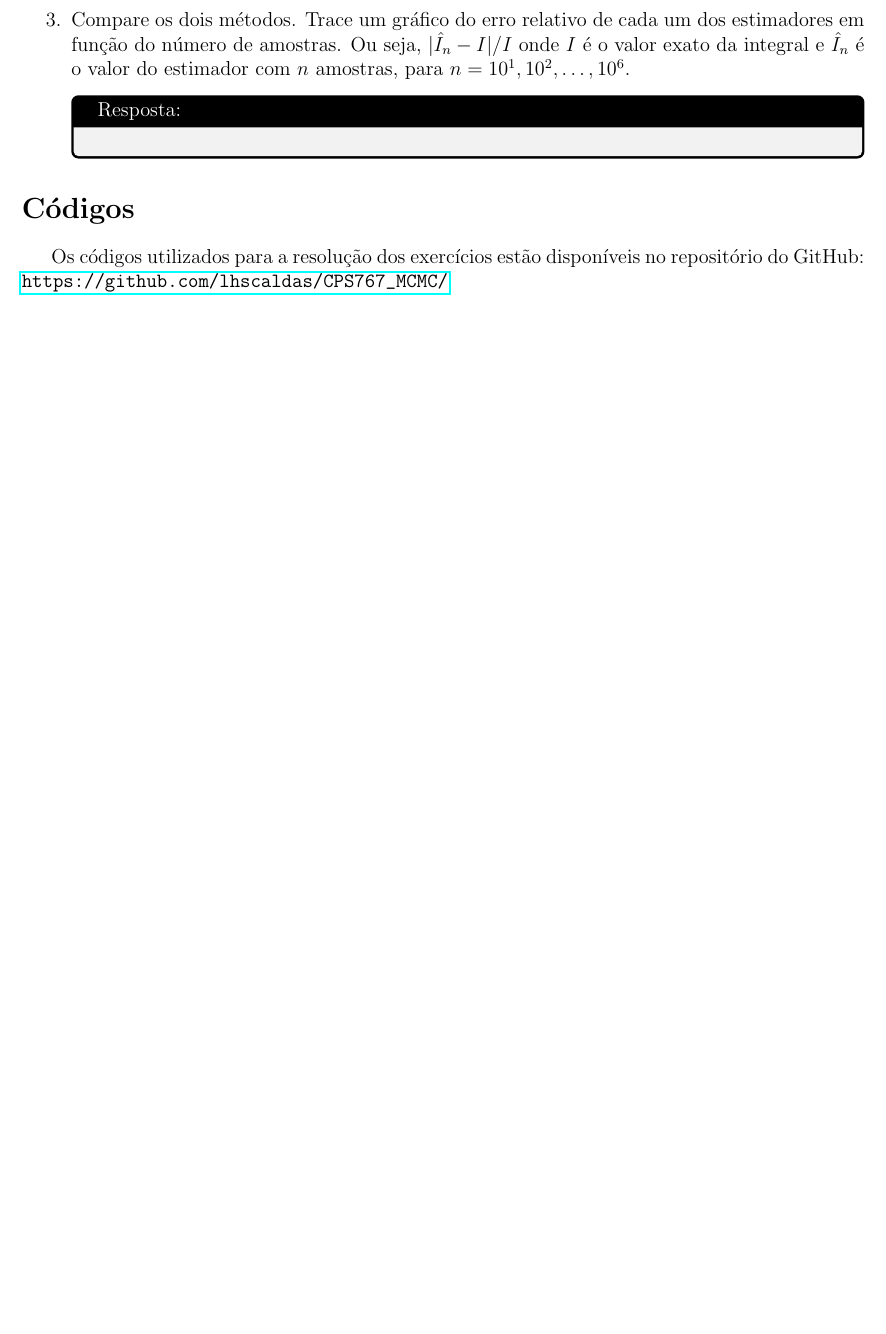
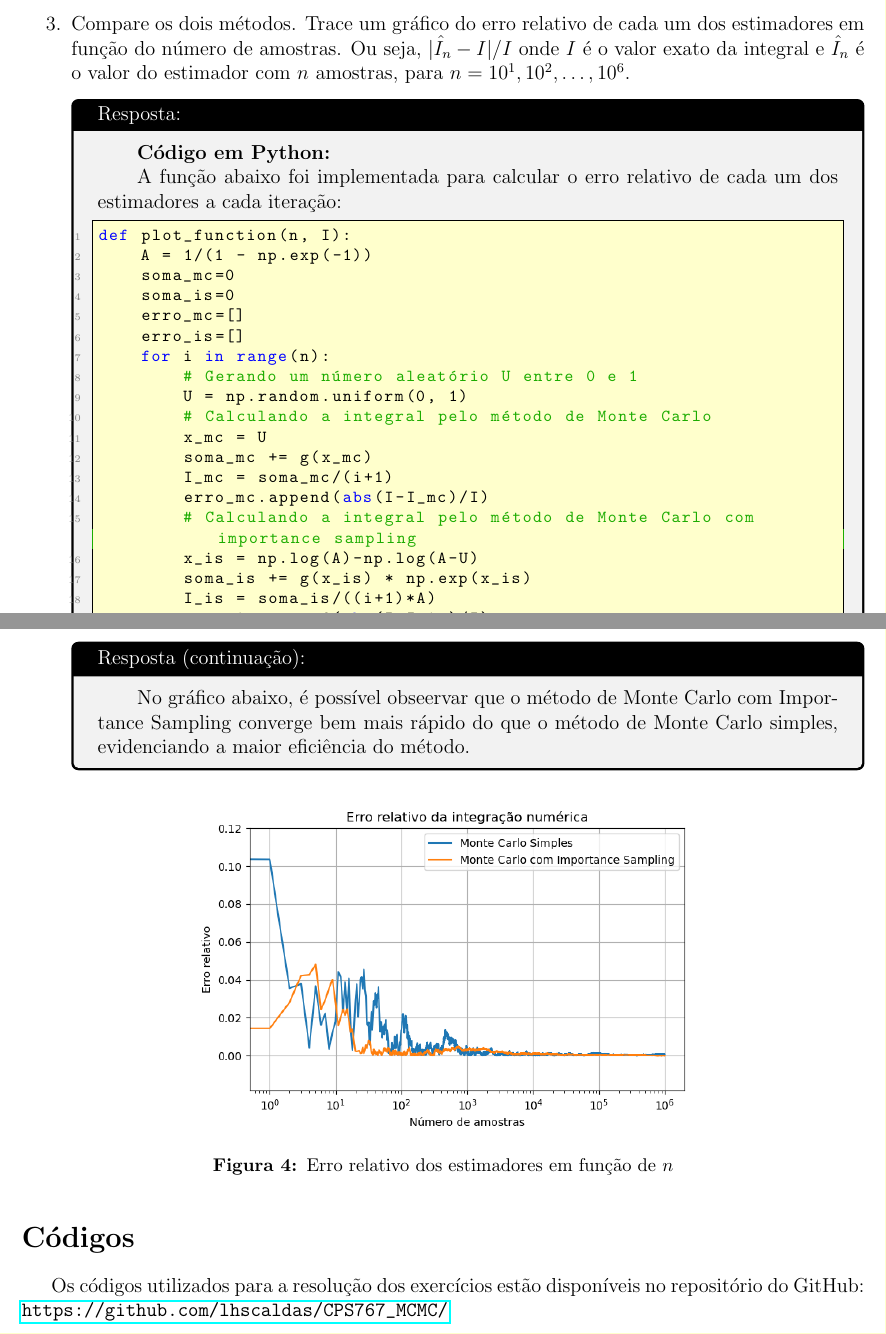
Before and after one commit to lhscaldas/CPS767_MCMC, a LaTeX document (Lista_2/lista_2.tex): part of page 17 of 17 before the commit and two parts of pages 20 and 21 of 21 after it, the two joined at a grey line, cut so that both start at the same text, the shorter picture padded with empty space. The pictures show the PDF file Lista_2/lista_2.pdf that the author committed with the source.

Commit message:
finalizado

```diff
--- a/Lista_2/lista_2.tex
+++ b/Lista_2/lista_2.tex
@@ -660,3 +662,4 @@ Considere a função $g(x) = e^{-x^2}$ e a integral de $g(x)$ no intervalo $[0,
 \begin{enumerate}
     \item Implemente um método de Monte Carlo simples para estimar o valor da integral.
     \begin{tcolorbox}[colframe=black, title=Resposta:]
+        \begin{itemize}
@@ -664,4 +672,39 @@ Considere a função $g(x) = e^{-x^2}$ e a integral de $g(x)$ no intervalo $[0,
+        E[g(X)] = \int_0^1 f_X(x)g(x) dx = \int_0^1 \frac{1}{1-0}g(x) dx = I
+        $$
+
+        Pelo método de Monte Carlo, temos, para $n \rightarrow \infty$ amostras:
+        $$
+        E[g(X)] \approx M_n = \frac{1}{n} \sum_{i=1}^n g(X_i)
+        $$
+        onde $M_n$ é a média amostral de $g(X)$ e $X_i$ é uma amostra de $X$.
+
+        Assim, para $n$ suficientemente grande, o estimador de $I$ é dado por:
+        $$
+        \hat{I}_n = \frac{1}{n} \sum_{i=1}^n g(X_i)
+        $$
+
+        \item \textbf{Código em Python:}
+        \begin{lstlisting}[language=Python]
+# Calculando a integral pelo Método de Monte Carlo
+def monte_carlo_integration(a, b, n):
+    soma=0
+    for i in range(n):
+        x = np.random.uniform(a, b)
+        y = g(x)
+        soma += y
+    return soma/n
+        \end{lstlisting}
+
+    O valor obtido para $n=10^3$ foi \underline{$\hat{I}_n = 0.759248$}. Para avaliar esse resultado, a integral também foi calculada pela Regra de Simpson, com  $n=10^6$, que retornou o valor $I =  0.746824$. O erro relativo foi de aproximadamente $1.66\%$, o que demonstra que o método de Monte Carlo é eficaz para estimar a integral, mesmo com um número relativamente pequeno de amostras.
+
+    \end{itemize}
     \end{tcolorbox}
+    \newpage
     \item Intuitivamente, muitas amostras de $g(x)$ vão ter valores muito baixos. Dessa forma, utilize Importance Sampling para melhorar a qualidade do estimador do valor da integral. Em particular, utilize a função de densidade $h(x) = Ae^{-x}$ definida em $[0, 1]$ onde $A$ é o valor da constante de normalização. Mostre como gerar amostras de $h(x)$.
     \begin{tcolorbox}[colframe=black, title=Resposta:]
+        \begin{itemize}
 
+        \item \textbf{Definição do estimador com \textit{Importance Sampling}:}
+
+        $$
+        E_h\left[\frac{g(X)}{h(X)}\right] = \int_0^1 \frac{g(x)}{h(x)} h(x) dx = \int_0^1 g(x) dx = I
@@ -669,7 +758,66 @@ Considere a função $g(x) = e^{-x^2}$ e a integral de $g(x)$ no intervalo $[0,
+        \begin{itemize}
+        \item \textbf{Código em Python:}
+
+        \begin{lstlisting}[language=Python]
+def is_integration(a, b, n):
+    A = 1/(1 - np.exp(-1))
+    soma=0
+    for i in range(n):
+        U = np.random.uniform(a, b)
+        x = np.log(A)-np.log(A-U)
+        soma += g(x) * np.exp(x)
+    return soma/(n*A)
+        \end{lstlisting}
+
+        O valor obtido para $n=10^3$ foi \underline{$\hat{I}_n = 0.744836$}. Para avaliar esse resultado, a integral também foi calculada pela Regra de Simpson, com  $n=10^6$, que retornou o valor $I =  0.746824$. O erro relativo foi de aproximadamente $0.27\%$, o que demonstra que o método de Monte Carlo com Importance Sampling também é eficaz para estimar a integral, mesmo com um número relativamente pequeno de amostras.
+        \end{itemize}
+    \end{tcolorbox}
+
     \item Compare os dois métodos. Trace um gráfico do erro relativo de cada um dos estimadores em função do número de amostras. Ou seja, $|\hat{I}_n - I|/I$ onde $I$ é o valor exato da integral e $\hat{I}_n$ é o valor do estimador com $n$ amostras, para $n = 10^1, 10^2, \dots, 10^6$.
     \begin{tcolorbox}[colframe=black, title=Resposta:]
 
+        \textbf{Código em Python:}
+
+        A função abaixo foi implementada para calcular o erro relativo de cada um dos estimadores a cada iteração:
+        \begin{lstlisting}[language=Python]
+def plot_function(n, I):
+    A = 1/(1 - np.exp(-1))
+    soma_mc=0
+    soma_is=0
+    erro_mc=[]
+    erro_is=[]
+    for i in range(n):
+        # Gerando um número aleatório U entre 0 e 1
+        U = np.random.uniform(0, 1)
+        # Calculando a integral pelo método de Monte Carlo
+        x_mc = U
+        soma_mc += g(x_mc)
+        I_mc = soma_mc/(i+1)
+        erro_mc.append(abs(I-I_mc)/I)
+        # Calculando a integral pelo método de Monte Carlo com importance sampling
+        x_is = np.log(A)-np.log(A-U)
+        soma_is += g(x_is) * np.exp(x_is)
+        I_is = soma_is/((i+1)*A)
+        erro_is.append(abs(I-I_is)/I)
+        \end{lstlisting}
+
     \end{tcolorbox}
+
+    \begin{tcolorbox}[colframe=black, title=Resposta (continuação):]
+        No gráfico abaixo, é possível obseervar que o método de Monte Carlo com Importance Sampling converge bem mais rápido do que o método de Monte Carlo simples, evidenciando a maior eficiência do método.
+    \end{tcolorbox}
+
+    \begin{figure}[H]
+        \centering
+        \includegraphics[width=0.6\textwidth]{q9.png}
+        \caption{Erro relativo dos estimadores em função de $n$}
+        \label{fig:erro_estimadores}
+    \end{figure}
+
+
+
+
+
 \end{enumerate}
 
 
```
Also changed, not shown: Lista_2/lista_2.pdf, Lista_2/q9.png (added), Lista_2/lista_2.tex (53 more changed lines), 2 other files.
